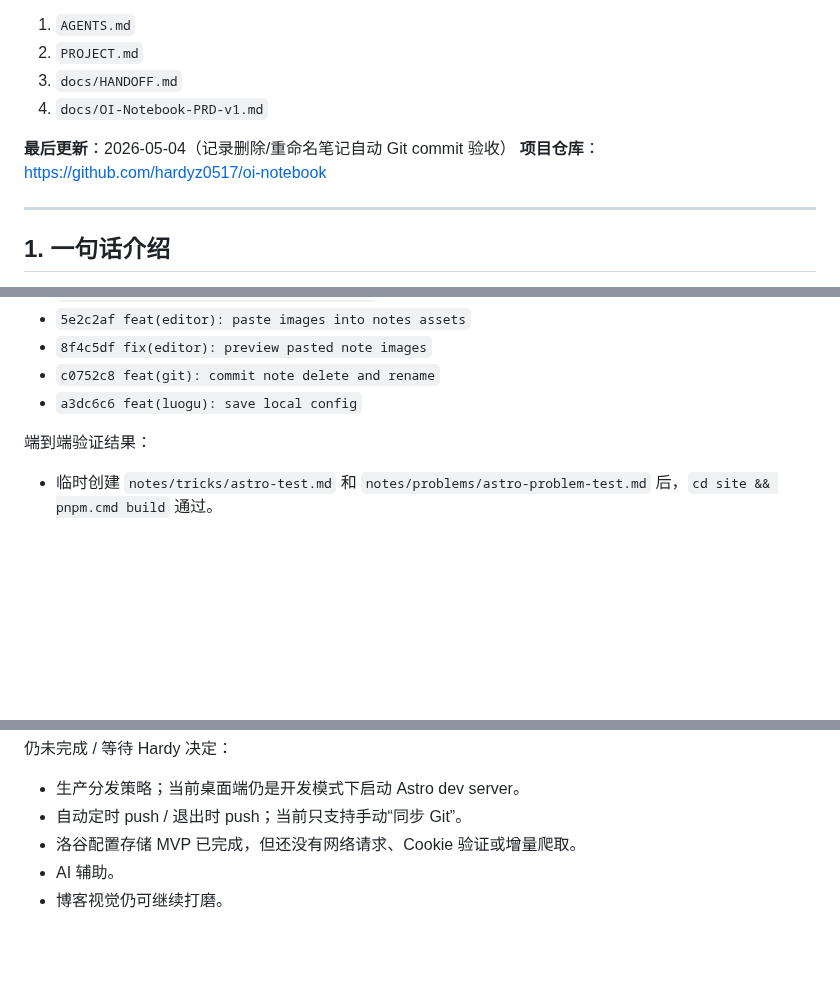
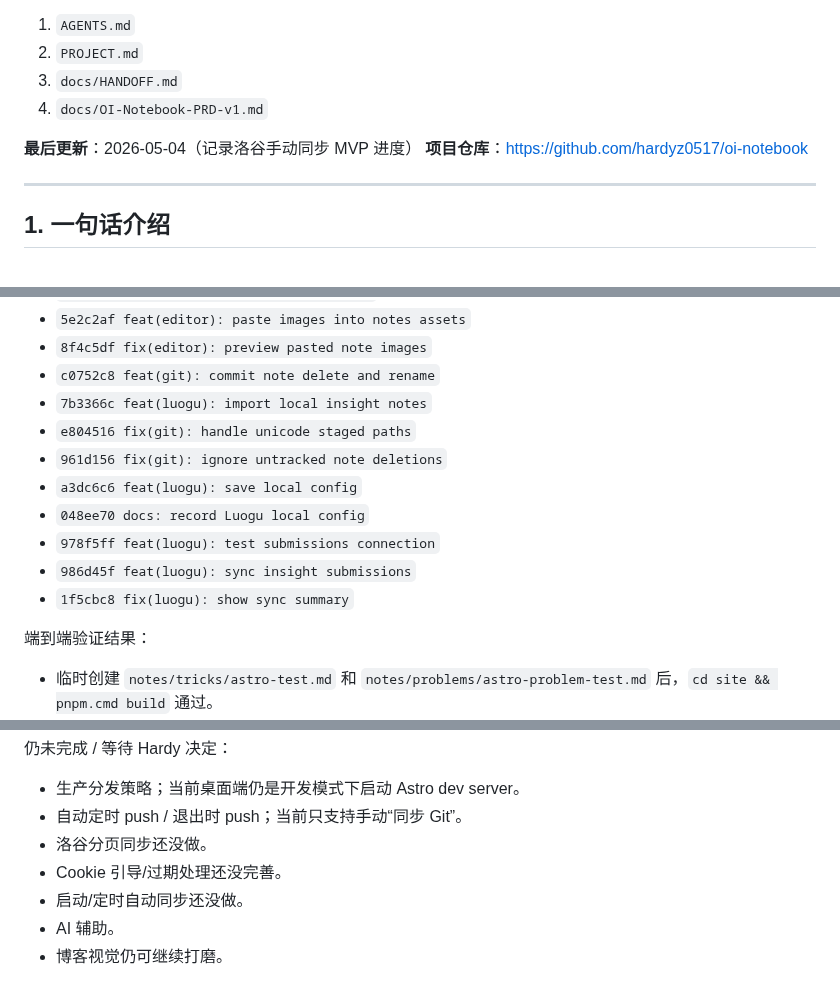
Before and after one commit to hardyz0517/oi-notebook, a Markdown page: docs/HANDOFF.md, 3 parts joined by grey strips. Rendered like a GitHub page; blank space fills up the shorter version.

Commit message:
docs: record Luogu sync MVP

```diff
--- a/docs/HANDOFF.md
+++ b/docs/HANDOFF.md
@@ -7,7 +7,7 @@
 3. `docs/HANDOFF.md`
 4. `docs/OI-Notebook-PRD-v1.md`
 
-**最后更新**：2026-05-04（记录删除/重命名笔记自动 Git commit 验收）
+**最后更新**：2026-05-04（记录洛谷手动同步 MVP 进度）
 **项目仓库**：https://github.com/hardyz0517/oi-notebook
 
 ---
@@ -468,7 +479,14 @@ Phase 5 已从“第一刀初始化”推进到本地开发闭环，并完成 Gi
 - `5e2c2af feat(editor): paste images into notes assets`
 - `8f4c5df fix(editor): preview pasted note images`
 - `c0752c8 feat(git): commit note delete and rename`
+- `7b3366c feat(luogu): import local insight notes`
+- `e804516 fix(git): handle unicode staged paths`
+- `961d156 fix(git): ignore untracked note deletions`
 - `a3dc6c6 feat(luogu): save local config`
+- `048ee70 docs: record Luogu local config`
+- `978f5ff feat(luogu): test submissions connection`
+- `986d45f feat(luogu): sync insight submissions`
+- `1f5cbc8 fix(luogu): show sync summary`
 
 端到端验证结果：
 
@@ -666,6 +695,8 @@ Phase 5 已从“第一刀初始化”推进到本地开发闭环，并完成 Gi
 
 - 生产分发策略；当前桌面端仍是开发模式下启动 Astro dev server。
 - 自动定时 push / 退出时 push；当前只支持手动“同步 Git”。
-- 洛谷配置存储 MVP 已完成，但还没有网络请求、Cookie 验证或增量爬取。
+- 洛谷分页同步还没做。
+- Cookie 引导/过期处理还没完善。
+- 启动/定时自动同步还没做。
 - AI 辅助。
 - 博客视觉仍可继续打磨。
```
Also changed, not shown: other parts of docs/HANDOFF.md (+27 -5 lines).
